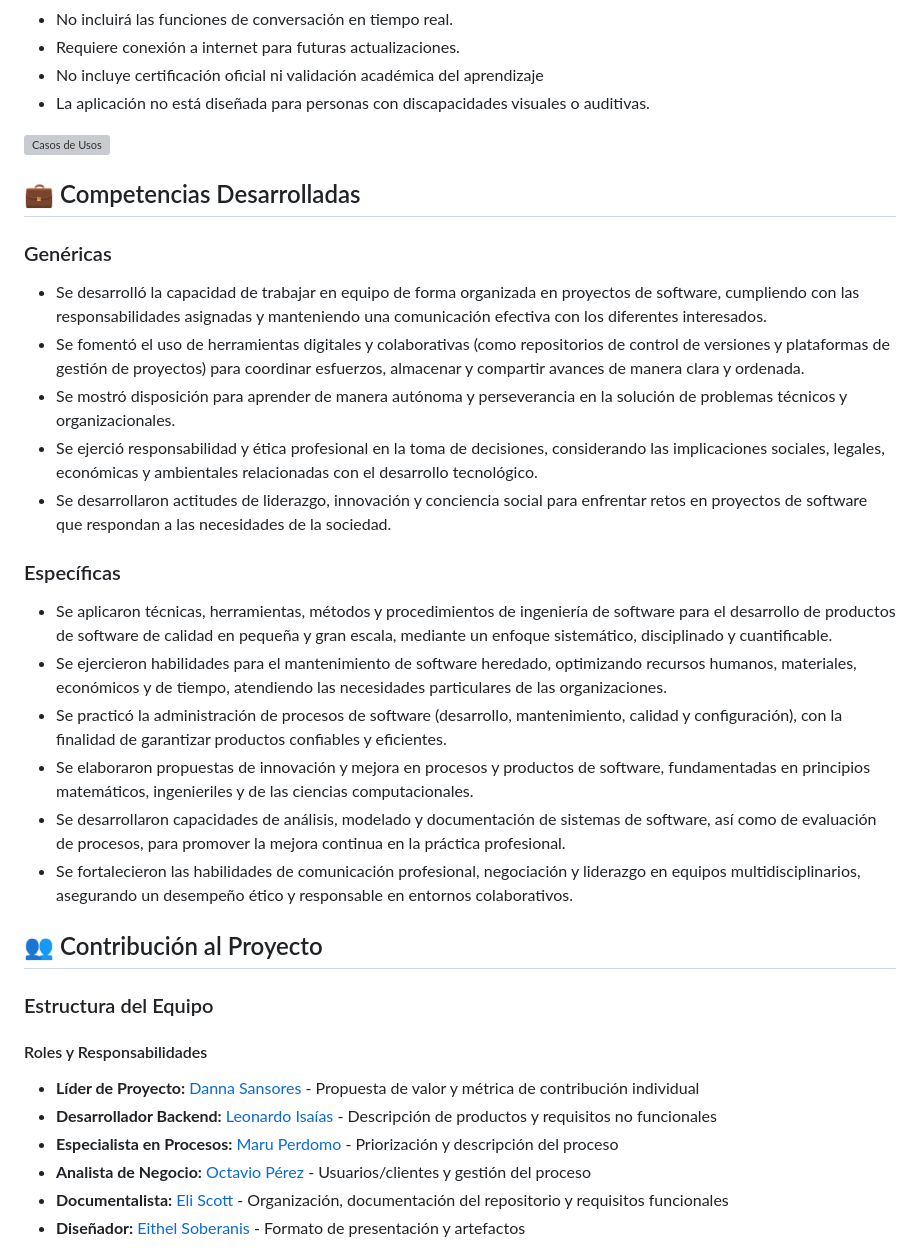
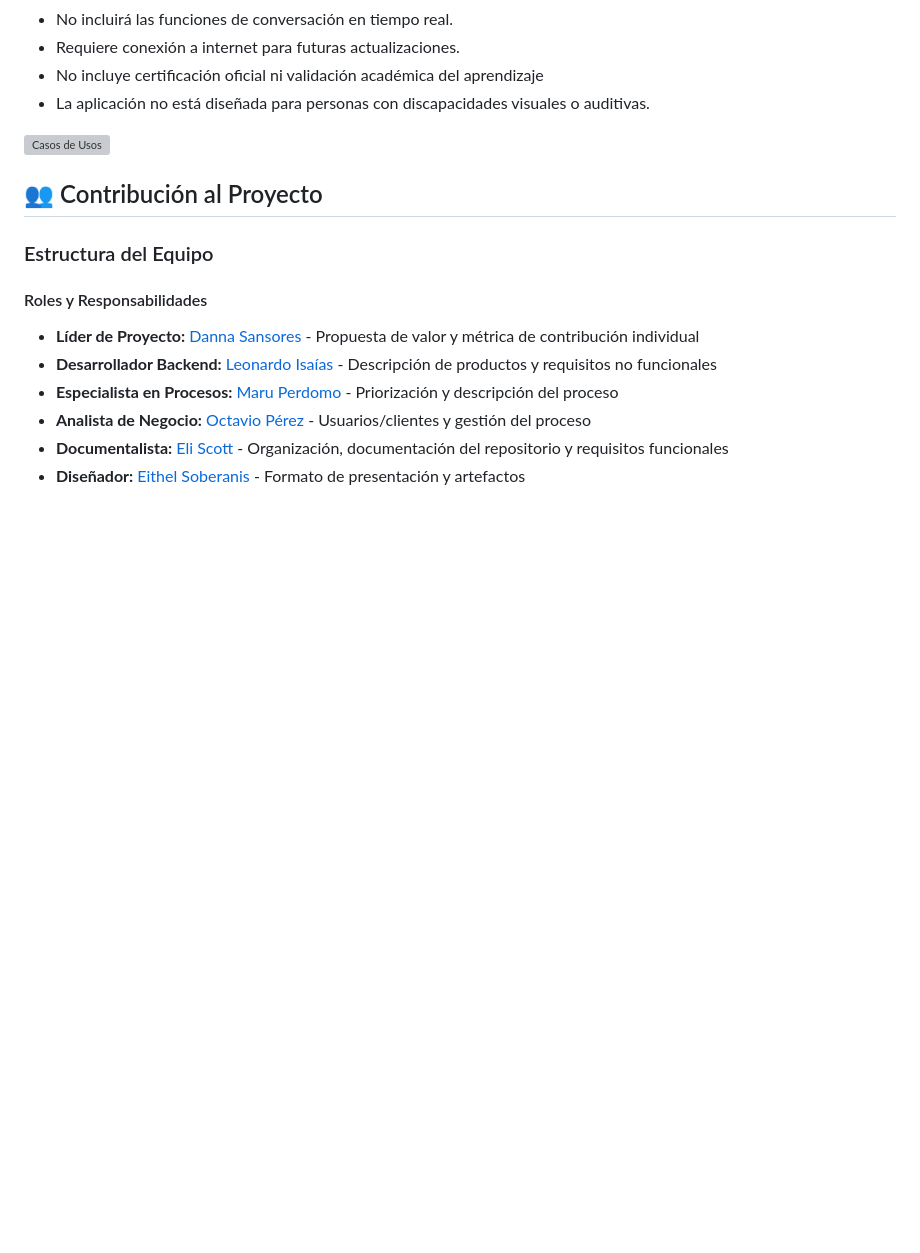
Before and after one commit to melismau/FIS-Cambranes-EQ1, a Markdown page: Proyecto Final/README.md, the part around the change. Rendered like a GitHub page; blank space fills up the shorter version; grey boxes are pictures that could not be loaded.

```diff
--- a/Proyecto Final/README.md
+++ b/Proyecto Final/README.md
@@ -44,22 +44,6 @@ El valor principal de la aplicación es:
 
 ![Casos de Usos](docs/requisitos/artefactos/caso-de-uso2.jpeg)
 
-## 💼 Competencias Desarrolladas
-### Genéricas
-- Se desarrolló la capacidad de trabajar en equipo de forma organizada en proyectos de software, cumpliendo con las responsabilidades asignadas y manteniendo una comunicación efectiva con los diferentes interesados.
-- Se fomentó el uso de herramientas digitales y colaborativas (como repositorios de control de versiones y plataformas de gestión de proyectos) para coordinar esfuerzos, almacenar y compartir avances de manera clara y ordenada.
-- Se mostró disposición para aprender de manera autónoma y perseverancia en la solución de problemas técnicos y organizacionales.
-- Se ejerció responsabilidad y ética profesional en la toma de decisiones, considerando las implicaciones sociales, legales, económicas y ambientales relacionadas con el desarrollo tecnológico.
-- Se desarrollaron actitudes de liderazgo, innovación y conciencia social para enfrentar retos en proyectos de software que respondan a las necesidades de la sociedad.
-
-### Específicas
-- Se aplicaron técnicas, herramientas, métodos y procedimientos de ingeniería de software para el desarrollo de productos de software de calidad en pequeña y gran escala, mediante un enfoque sistemático, disciplinado y cuantificable.
-- Se ejercieron habilidades para el mantenimiento de software heredado, optimizando recursos humanos, materiales, económicos y de tiempo, atendiendo las necesidades particulares de las organizaciones.
-- Se practicó la administración de procesos de software (desarrollo, mantenimiento, calidad y configuración), con la finalidad de garantizar productos confiables y eficientes.
-- Se elaboraron propuestas de innovación y mejora en procesos y productos de software, fundamentadas en principios matemáticos, ingenieriles y de las ciencias computacionales.
-- Se desarrollaron capacidades de análisis, modelado y documentación de sistemas de software, así como de evaluación de procesos, para promover la mejora continua en la práctica profesional.
-- Se fortalecieron las habilidades de comunicación profesional, negociación y liderazgo en equipos multidisciplinarios, asegurando un desempeño ético y responsable en entornos colaborativos.
-
 ## 👥 Contribución al Proyecto
 ### Estructura del Equipo
 #### Roles y Responsabilidades
```
